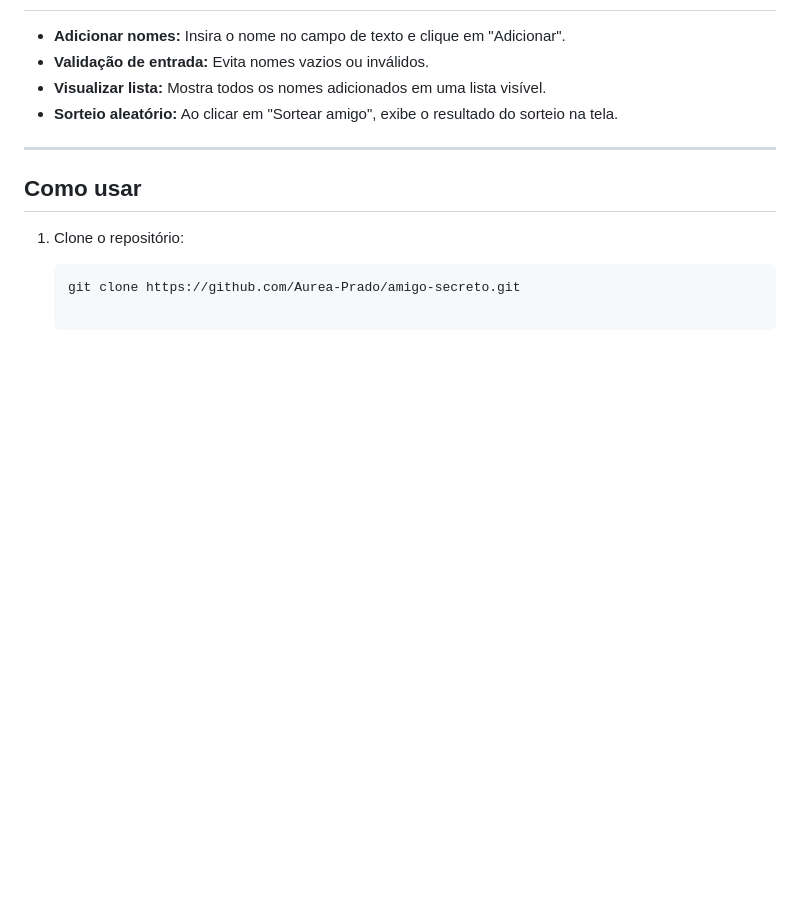
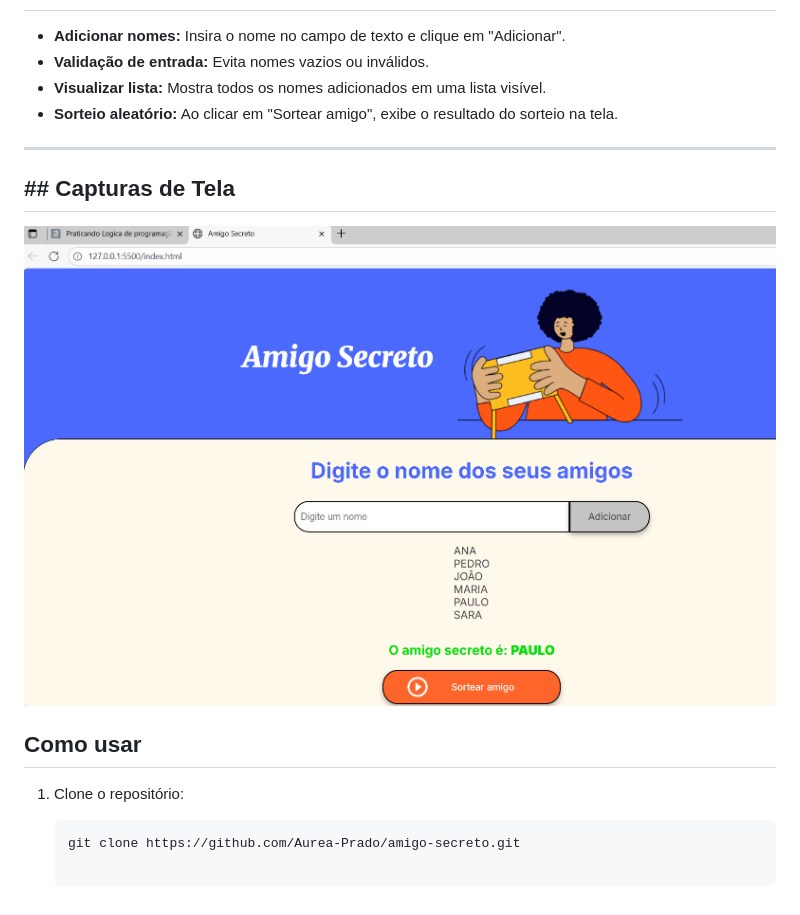
Before and after one commit to Aurea-Prado/amigo-secreto, a Markdown page: README.md, the part around the change. Rendered like a GitHub page; pictures changed too: imagem/teste.png (added); blank space fills up the shorter version.

Commit message:
Adiciona README com print da aplicação

```diff
--- a/README.md
+++ b/README.md
@@ -16,6 +16,10 @@ Permite adicionar nomes à lista de participantes e realizar um sorteio aleatór
 
 ---
 
+## ## Capturas de Tela
+
+![ilustração do desafio](./imagem/teste.png)
+
 ## Como usar
 
 1. Clone o repositório:
```
